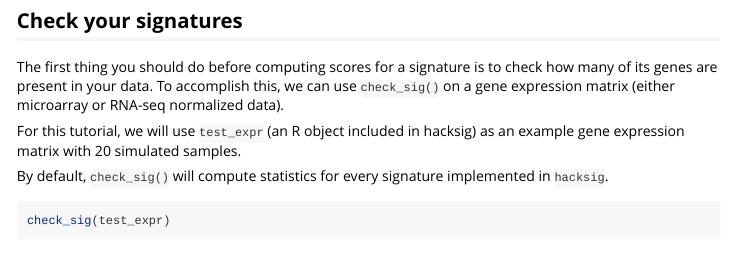
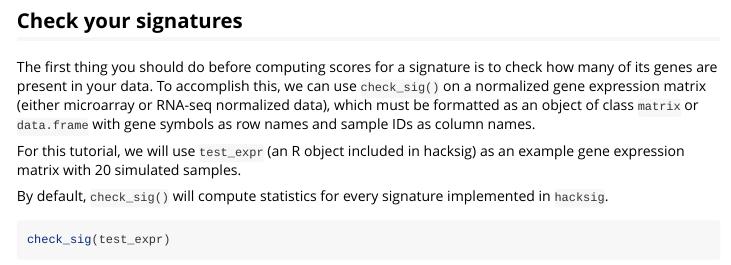
Before and after one commit to Acare/hacksig, an R Markdown document (vignettes/hacksig.Rmd): the page in a window 1100 px wide, from 1050 px down. Rendered offline with R 4.5, knitr and Pandoc, with nearby package versions; some code elsewhere in the file could not run offline.

Commit message:
Prepare for CRAN submission.

```diff
--- a/vignettes/hacksig.Rmd
+++ b/vignettes/hacksig.Rmd
@@ -73,8 +73,7 @@ get_sig_genes("ifng")
 ## Check your signatures
 
 The first thing you should do before computing scores for a signature is to check how many of its genes are present in your data.
-To accomplish this, we can use `check_sig()` on a gene expression matrix (either
-microarray or RNA-seq normalized data).
+To accomplish this, we can use `check_sig()` on a normalized gene expression matrix (either microarray or RNA-seq normalized data), which must be formatted as an object of class `matrix` or `data.frame` with gene symbols as row names and sample IDs as column names.
 
 For this tutorial, we will use `test_expr` (an R object included in hacksig) as an example gene expression matrix with 20 simulated samples.
 
```
Also changed, not shown: README.Rmd (+0 -2 lines), README.md, 1 other file.
